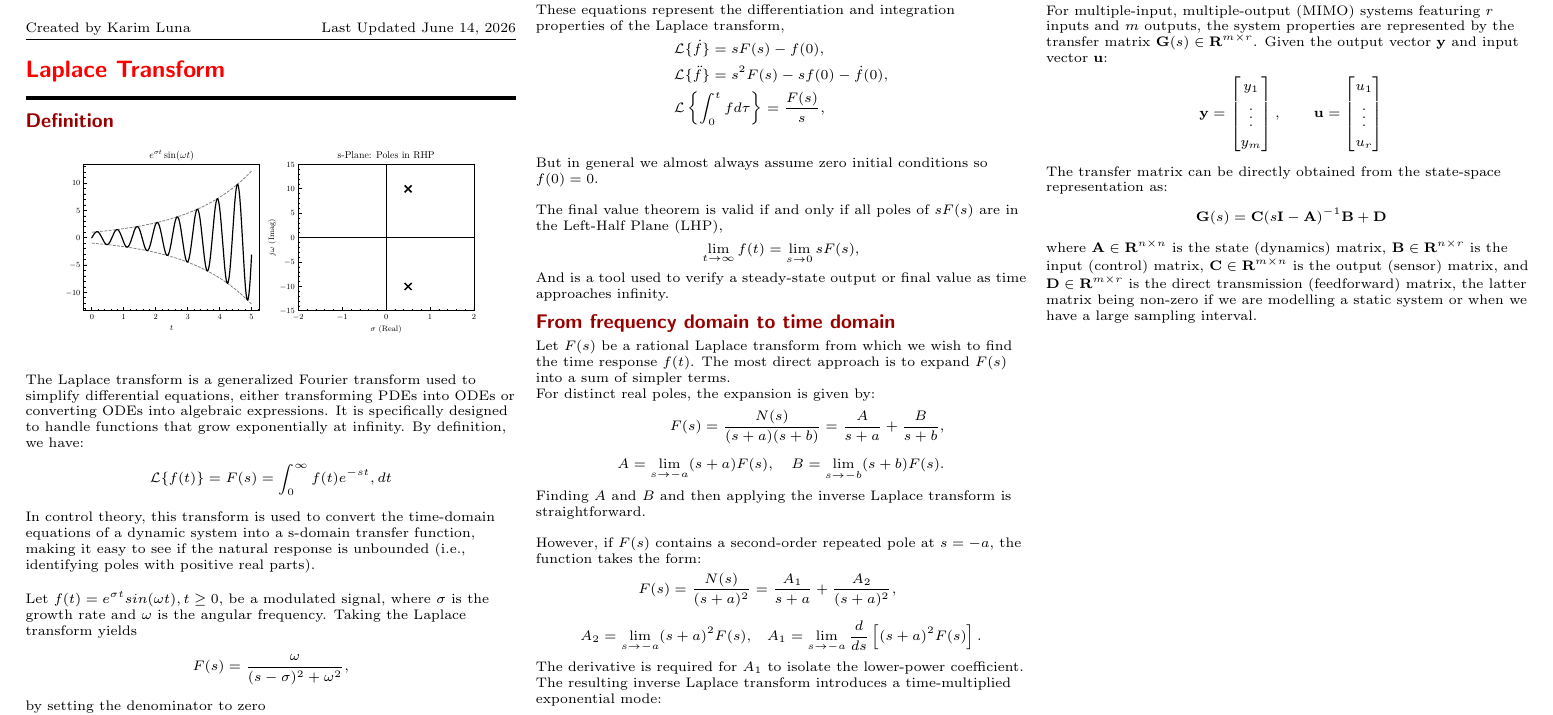
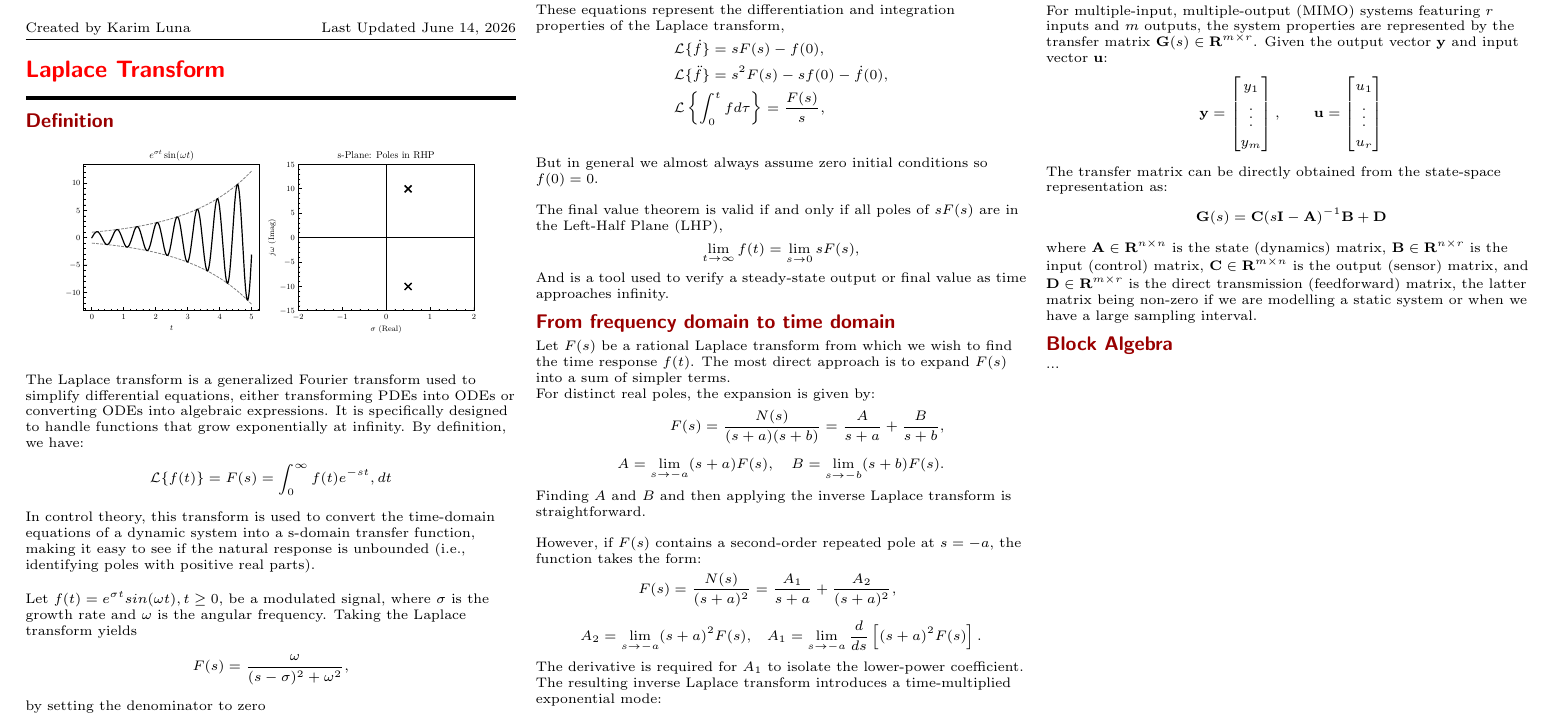
Before and after one commit to karimluna/control, a LaTeX document (control_cheatsheet.tex): part of the page, cut so that both start at the same text. Compiled offline with pdfLaTeX.

Commit message:
feat: block algebra

```diff
--- a/control_cheatsheet.tex
+++ b/control_cheatsheet.tex
@@ -235,5 +235,9 @@ Created by Karim Luna \hfill Last Updated \today
     \end{align*}
     where $\mathbf{A}\in\mathbf{R}^{n \times n}$ is the state (dynamics) matrix, $\mathbf{B}\in\mathbf{R}^{n\times r}$ is the input (control) matrix, $\mathbf{C}\in\mathbf{R}^{m\times n}$ is the output (sensor) matrix, and $\mathbf{D}\in\mathbf{R}^{m\times r}$ is the direct transmission (feedforward) matrix, the latter matrix being non-zero if we are modelling a static system or when we have a large sampling interval.
 
+    \subsection{Block Algebra}
+
+    ...
+
 \end{multicols*}
 \end{document}
```
Also changed, not shown: control_cheatsheet.pdf.
